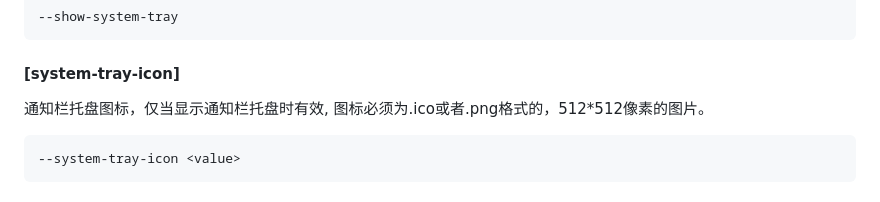
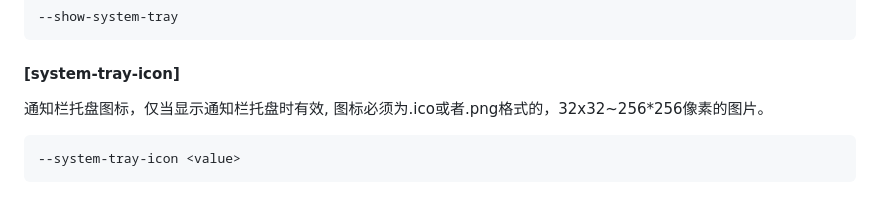
Before and after one commit to Oyase-shinobi/Pake, a Markdown page: bin/README.md, the part around the change. Drawn GitHub-style.

Commit message:
Update README.md for pake-cli
Signed-off-by: Tlntin <TlntinDeng01@Gmail.com>

````diff
--- a/bin/README.md
+++ b/bin/README.md
@@ -183,7 +183,7 @@ rustup target add x86_64-apple-darwin
 
 #### [system-tray-icon]
 
-通知栏托盘图标，仅当显示通知栏托盘时有效, 图标必须为.ico或者.png格式的，512*512像素的图片。
+通知栏托盘图标，仅当显示通知栏托盘时有效, 图标必须为.ico或者.png格式的，32x32~256*256像素的图片。
 
 ```shell
 --system-tray-icon <value>
````
